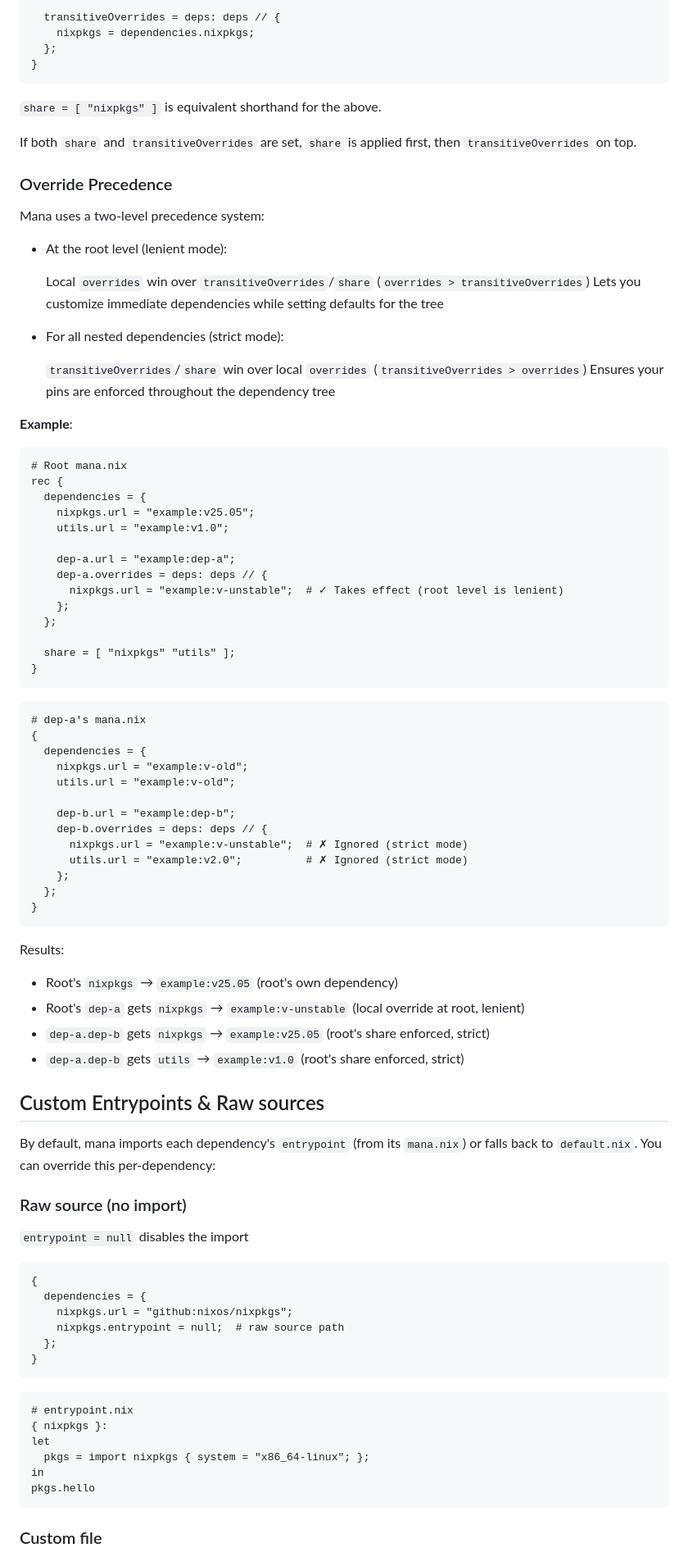
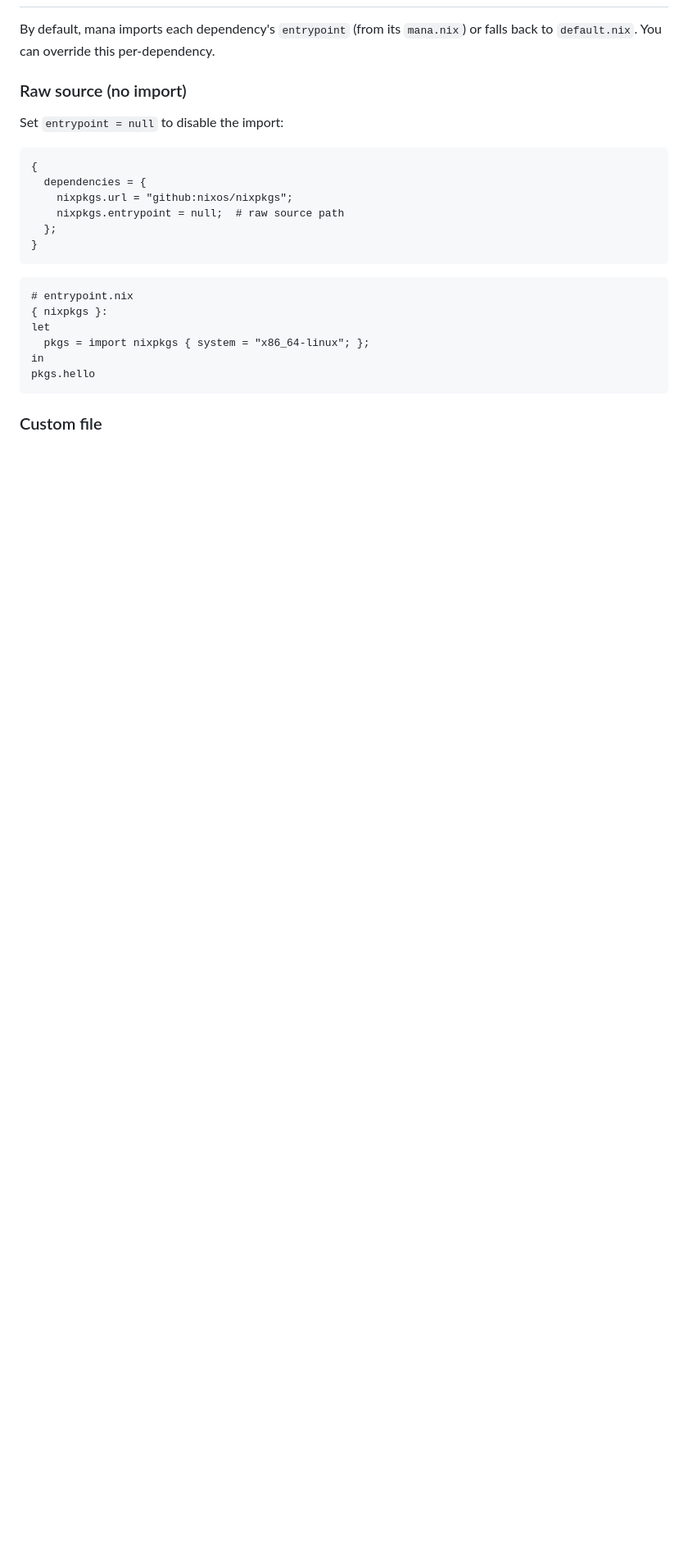
Before and after one commit to hsjobeki/mana, a Markdown page: README.md, the part around one of its changes. Shown at 82% size. GitHub-like rendering; blank space fills up the shorter version.

````diff
--- a/README.md
+++ b/README.md
@@ -169,77 +170,9 @@ rec {
 
-  transitiveOverrides = deps: deps // {
-    nixpkgs = dependencies.nixpkgs;
-  };
-}
-```
-
-`share = [ "nixpkgs" ]` is equivalent shorthand for the above.
-
-If both `share` and `transitiveOverrides` are set, `share` is applied first, then `transitiveOverrides` on top.
-
-### Override Precedence
-
-Mana uses a two-level precedence system:
-
-- At the root level (lenient mode):
-
-  Local `overrides` win over `transitiveOverrides`/`share` (`overrides > transitiveOverrides`)
-  Lets you customize immediate dependencies while setting defaults for the tree
-
-- For all nested dependencies (strict mode):
-
-  `transitiveOverrides`/`share` win over local `overrides`  (`transitiveOverrides > overrides`)
-  Ensures your pins are enforced throughout the dependency tree
-
-**Example**:
-
-```nix
-# Root mana.nix
-rec {
-  dependencies = {
-    nixpkgs.url = "example:v25.05";
-    utils.url = "example:v1.0";
-
-    dep-a.url = "example:dep-a";
-    dep-a.overrides = deps: deps // {
-      nixpkgs.url = "example:v-unstable";  # ✓ Takes effect (root level is lenient)
-    };
-  };
-
-  share = [ "nixpkgs" "utils" ];
-}
-```
-
-```nix
-# dep-a's mana.nix
-{
-  dependencies = {
-    nixpkgs.url = "example:v-old";
-    utils.url = "example:v-old";
-
-    dep-b.url = "example:dep-b";
-    dep-b.overrides = deps: deps // {
-      nixpkgs.url = "example:v-unstable";  # ✗ Ignored (strict mode)
-      utils.url = "example:v2.0";          # ✗ Ignored (strict mode)
-    };
-  };
-}
-```
-
-Results:
-
-- Root's `nixpkgs` → `example:v25.05` (root's own dependency)
-- Root's `dep-a` gets `nixpkgs` → `example:v-unstable` (local override at root, lenient)
-- `dep-a.dep-b` gets `nixpkgs` → `example:v25.05` (root's share enforced, strict)
-- `dep-a.dep-b` gets `utils` → `example:v1.0` (root's share enforced, strict)
-
-## Custom Entrypoints & Raw sources
-
-By default, mana imports each dependency's `entrypoint` (from its `mana.nix`) or falls back to `default.nix`. You can override this per-dependency:
+By default, mana imports each dependency's `entrypoint` (from its `mana.nix`) or falls back to `default.nix`. You can override this per-dependency.
 
 ### Raw source (no import)
 
-`entrypoint = null` disables the import
+Set `entrypoint = null` to disable the import:
 
 ```nix
 {
````
Also changed, not shown: other parts of README.md (+62 -57 lines).
